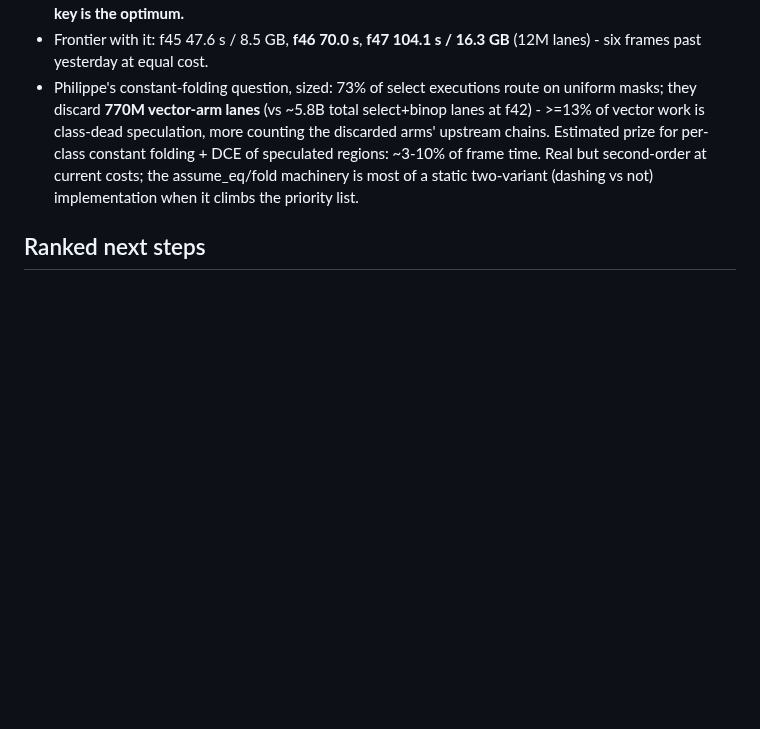
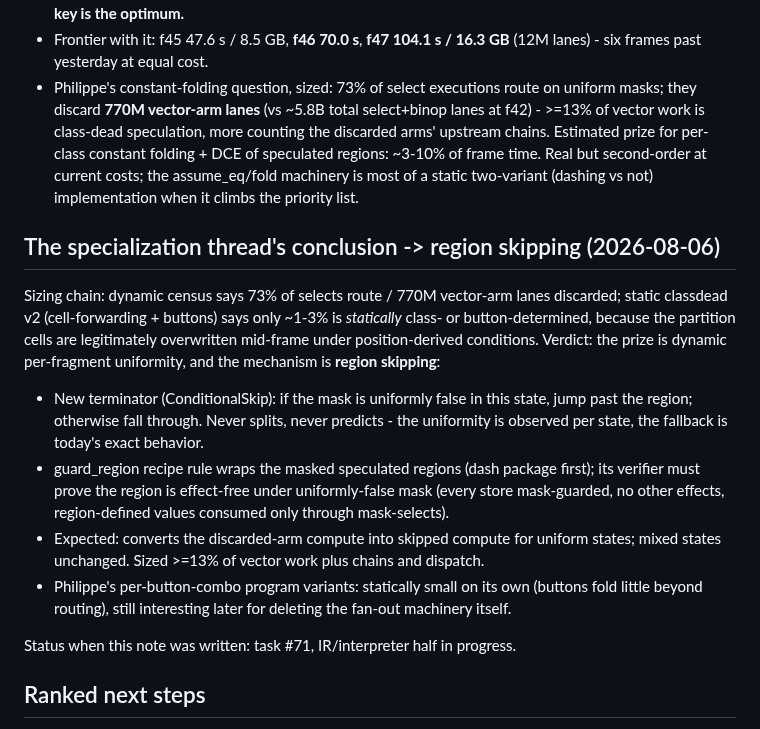
Before and after one commit to tehwalris/celeste-rust, a Markdown page: plans/overnight-2026-08-05.md, the part around the change. Drawn GitHub-style; blank space fills up the shorter version.

Commit message:
docs: region-skipping design - the specialization thread's conclusion
Co-Authored-By: Claude Fable 5 <noreply@anthropic.com>

```diff
--- a/plans/overnight-2026-08-05.md
+++ b/plans/overnight-2026-08-05.md
@@ -237,6 +237,33 @@ replay ~2.4% (a constant bench includes), allocator ~2%.
   two-variant (dashing vs not) implementation when it climbs the
   priority list.
 
+## The specialization thread's conclusion -> region skipping (2026-08-06)
+
+Sizing chain: dynamic census says 73% of selects route / 770M vector-arm
+lanes discarded; static classdead v2 (cell-forwarding + buttons) says
+only ~1-3% is *statically* class- or button-determined, because the
+partition cells are legitimately overwritten mid-frame under
+position-derived conditions. Verdict: the prize is dynamic per-fragment
+uniformity, and the mechanism is **region skipping**:
+
+* New terminator (ConditionalSkip): if the mask is uniformly false in
+  this state, jump past the region; otherwise fall through. Never
+  splits, never predicts - the uniformity is observed per state, the
+  fallback is today's exact behavior.
+* guard_region recipe rule wraps the masked speculated regions (dash
+  package first); its verifier must prove the region is effect-free
+  under uniformly-false mask (every store mask-guarded, no other
+  effects, region-defined values consumed only through mask-selects).
+* Expected: converts the discarded-arm compute into skipped compute for
+  uniform states; mixed states unchanged. Sized >=13% of vector work
+  plus chains and dispatch.
+* Philippe's per-button-combo program variants: statically small on its
+  own (buttons fold little beyond routing), still interesting later for
+  deleting the fan-out machinery itself.
+
+Status when this note was written: task #71, IR/interpreter half in
+progress.
+
 ## Ranked next steps
 
 1. ~~Fragment-parallel frame execution~~ DONE as state-parallel flow
```
